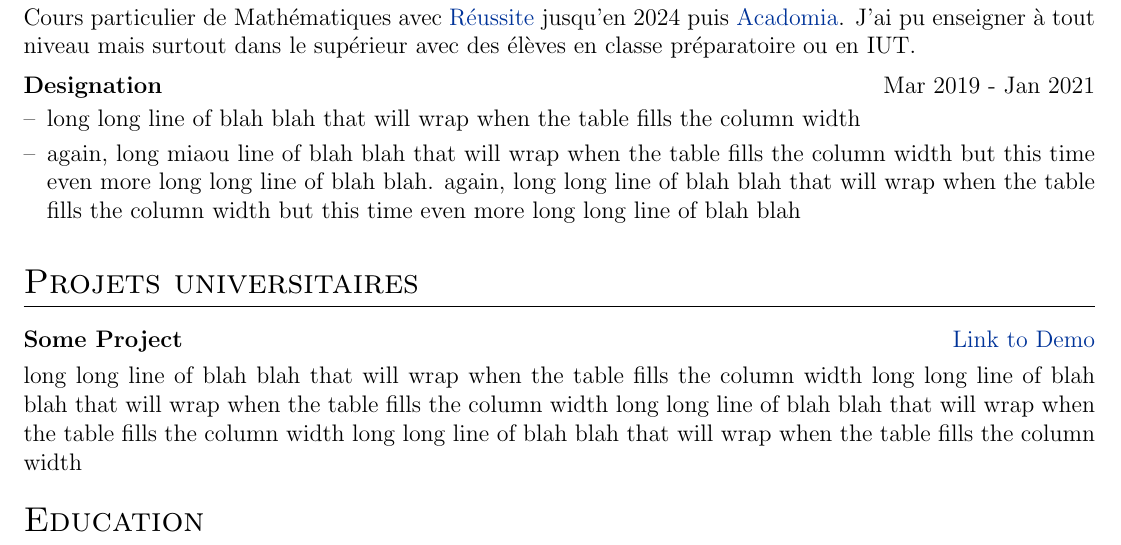
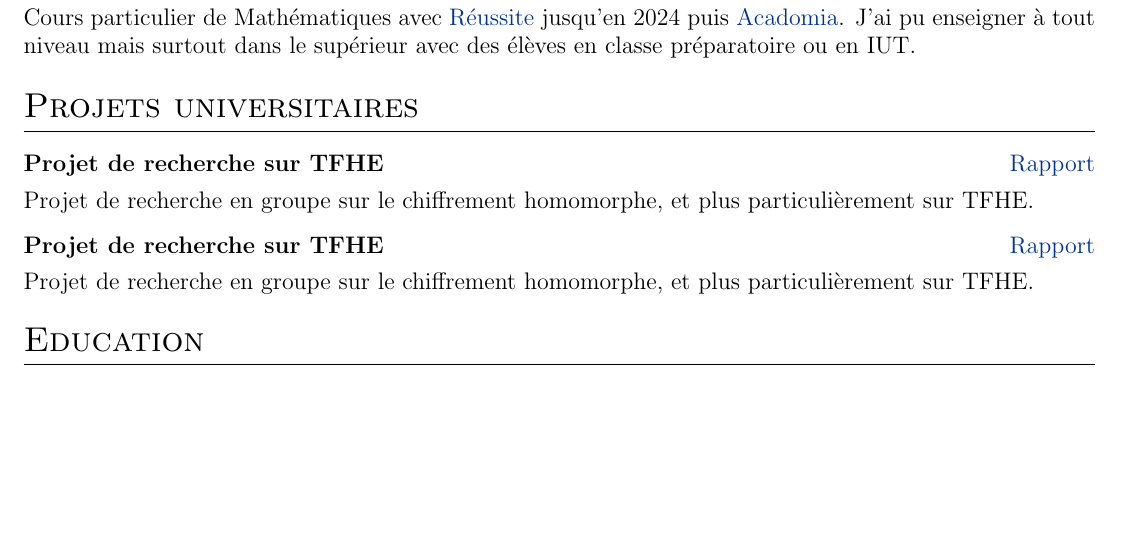
Before and after one commit to NicolasMendelBoucharin/CV, a LaTeX CV (cv.tex): part of the page, cut so that both start at the same text, the shorter picture padded with empty space. Compiled offline with pdfLaTeX.

Commit message:
mise à jour

```diff
--- a/cv.tex
+++ b/cv.tex
@@ -165,17 +165,23 @@ This CV can also be automatically complied and published using GitHub Actions. F
 Cours particulier de Mathématiques avec \href{https://groupe-reussite.fr/}{Réussite} jusqu'en 2024 puis \href{https://www.acadomia.fr/}{Acadomia}. J'ai pu enseigner à tout niveau mais surtout dans le supérieur avec des élèves en classe préparatoire ou en IUT.
 \end{jobshort}
 
-\begin{joblong}{Designation}{Mar 2019 - Jan 2021}
-\item long long line of blah blah that will wrap when the table fills the column width
-\item again, long miaou line of blah blah that will wrap when the table fills the column width but this time even more long long line of blah blah. again, long long line of blah blah that will wrap when the table fills the column width but this time even more long long line of blah blah
-\end{joblong}
+%\begin{joblong}{Emplois estivaux}{Mar 2019 - Jan 2021}
+%\item long long line of blah blah that will wrap when the table fills the column width
+%\item again, long miaou line of blah blah that will wrap when the table fills the column width but this time even more long long line of blah blah. again, long long line of blah blah that will wrap when the table fills the column width but this time even more long long line of blah blah
+%\end{joblong}
+
 
 %Projects
 \section{Projets universitaires}
 
 \begin{tabularx}{\linewidth}{ @{}l r@{} }
-\textbf{Some Project} & \hfill \href{https://some-link.com}{Link to Demo} \\[3.75pt]
-\multicolumn{2}{@{}X@{}}{long long line of blah blah that will wrap when the table fills the column width long long line of blah blah that will wrap when the table fills the column width long long line of blah blah that will wrap when the table fills the column width long long line of blah blah that will wrap when the table fills the column width}  \\
+\textbf{Projet de recherche sur TFHE} & \hfill \href{https://some-link.com}{Rapport} \\[3.75pt]
+\multicolumn{2}{@{}X@{}}{Projet de recherche en groupe sur le chiffrement homomorphe, et plus particulièrement sur TFHE.}  \\
+\end{tabularx}
+
+\begin{tabularx}{\linewidth}{ @{}l r@{} }
+\textbf{Projet de recherche sur TFHE} & \hfill \href{https://some-link.com}{Rapport} \\[3.75pt]
+\multicolumn{2}{@{}X@{}}{Projet de recherche en groupe sur le chiffrement homomorphe, et plus particulièrement sur TFHE.}  \\
 \end{tabularx}
 
 %----------------------------------------------------------------------------------------
```
